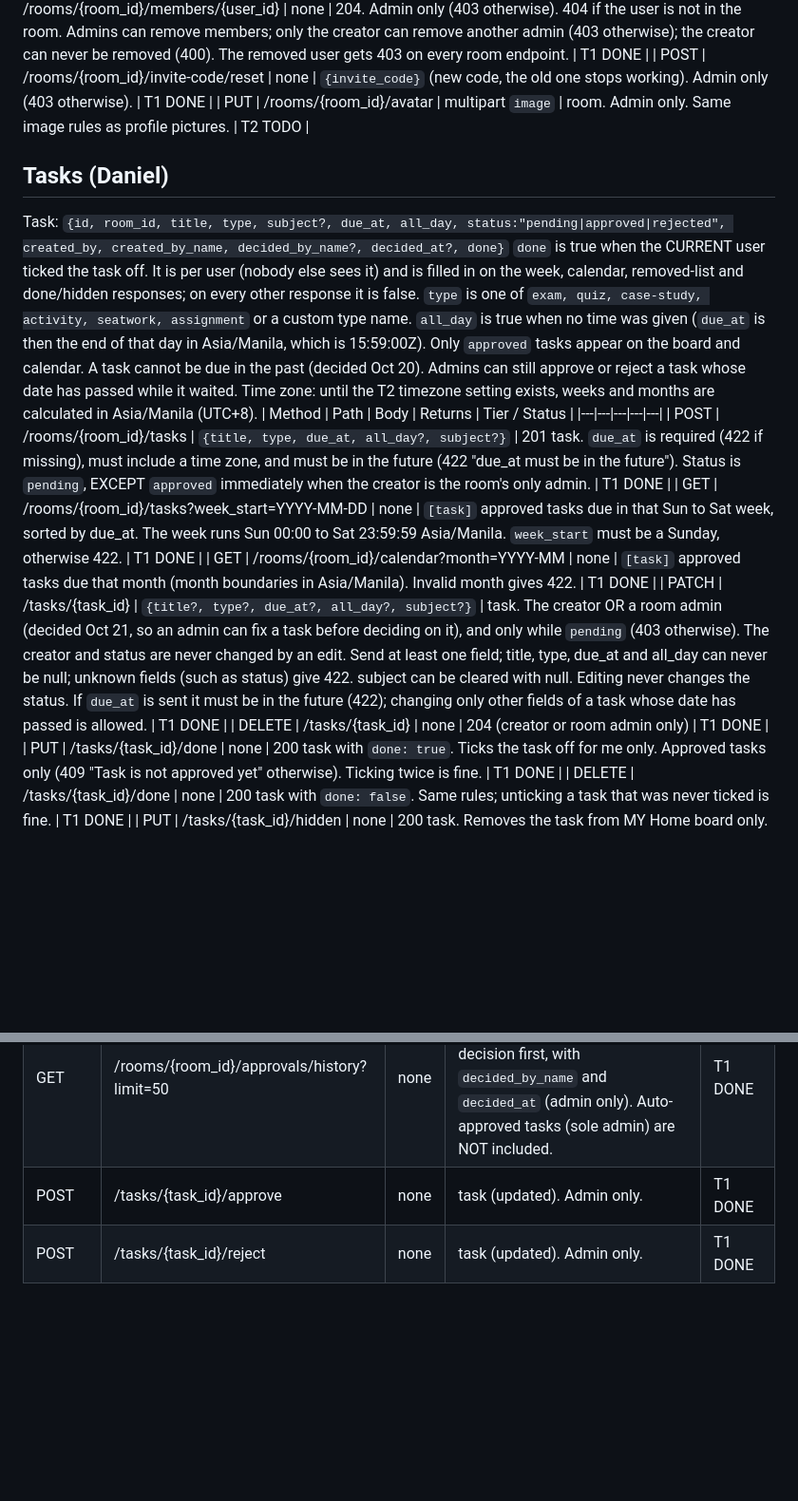
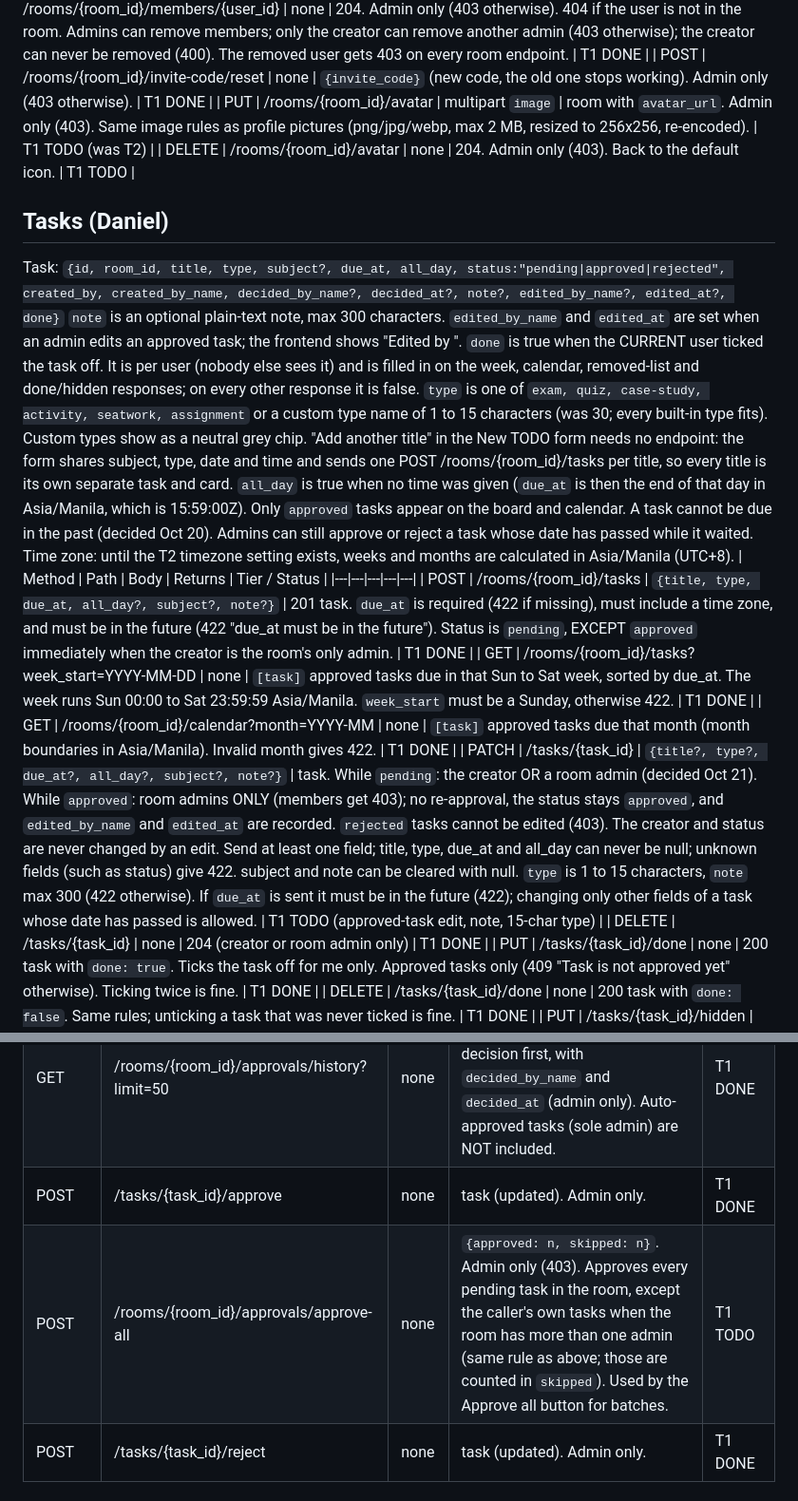
Before and after one commit to thomas0997/roomsync, a Markdown page: docs/api-contract.md, 2 parts joined by grey strips. Shown at 95% size. GitHub-like rendering; blank space fills up the shorter version.

Commit message:
docs: contract for custom tag, admin edit, task notes, approve-all, room icon

```diff
--- a/docs/api-contract.md
+++ b/docs/api-contract.md
@@ -45,22 +45,25 @@ Room: `{id, name, type, invite_code, role, member_count, pending_count, avatar_u
 | PATCH | /rooms/{room_id} | `{name?, type?}` | room. Admin only (403 otherwise). Send at least one field and no unknown fields, otherwise 422. | T1 DONE |
 | DELETE | /rooms/{room_id}/members/{user_id} | none | 204. Admin only (403 otherwise). 404 if the user is not in the room. Admins can remove members; only the creator can remove another admin (403 otherwise); the creator can never be removed (400). The removed user gets 403 on every room endpoint. | T1 DONE |
 | POST | /rooms/{room_id}/invite-code/reset | none | `{invite_code}` (new code, the old one stops working). Admin only (403 otherwise). | T1 DONE |
-| PUT | /rooms/{room_id}/avatar | multipart `image` | room. Admin only. Same image rules as profile pictures. | T2 TODO |
+| PUT | /rooms/{room_id}/avatar | multipart `image` | room with `avatar_url`. Admin only (403). Same image rules as profile pictures (png/jpg/webp, max 2 MB, resized to 256x256, re-encoded). | T1 TODO (was T2) |
+| DELETE | /rooms/{room_id}/avatar | none | 204. Admin only (403). Back to the default icon. | T1 TODO |
 
 ## Tasks (Daniel)
-Task: `{id, room_id, title, type, subject?, due_at, all_day, status:"pending|approved|rejected", created_by, created_by_name, decided_by_name?, decided_at?, done}`
+Task: `{id, room_id, title, type, subject?, due_at, all_day, status:"pending|approved|rejected", created_by, created_by_name, decided_by_name?, decided_at?, note?, edited_by_name?, edited_at?, done}`
+`note` is an optional plain-text note, max 300 characters. `edited_by_name` and `edited_at` are set when an admin edits an approved task; the frontend shows "Edited by <name>".
 `done` is true when the CURRENT user ticked the task off. It is per user (nobody else sees it) and is filled in on the week, calendar, removed-list and done/hidden responses; on every other response it is false.
-`type` is one of `exam, quiz, case-study, activity, seatwork, assignment` or a custom type name.
+`type` is one of `exam, quiz, case-study, activity, seatwork, assignment` or a custom type name of 1 to 15 characters (was 30; every built-in type fits). Custom types show as a neutral grey chip.
+"Add another title" in the New TODO form needs no endpoint: the form shares subject, type, date and time and sends one POST /rooms/{room_id}/tasks per title, so every title is its own separate task and card.
 `all_day` is true when no time was given (`due_at` is then the end of that day in Asia/Manila, which is 15:59:00Z).
 Only `approved` tasks appear on the board and calendar.
 A task cannot be due in the past (decided Oct 20). Admins can still approve or reject a task whose date has passed while it waited.
 Time zone: until the T2 timezone setting exists, weeks and months are calculated in Asia/Manila (UTC+8).
 | Method | Path | Body | Returns | Tier / Status |
 |---|---|---|---|---|
-| POST | /rooms/{room_id}/tasks | `{title, type, due_at, all_day?, subject?}` | 201 task. `due_at` is required (422 if missing), must include a time zone, and must be in the future (422 "due_at must be in the future"). Status is `pending`, EXCEPT `approved` immediately when the creator is the room's only admin. | T1 DONE |
+| POST | /rooms/{room_id}/tasks | `{title, type, due_at, all_day?, subject?, note?}` | 201 task. `due_at` is required (422 if missing), must include a time zone, and must be in the future (422 "due_at must be in the future"). Status is `pending`, EXCEPT `approved` immediately when the creator is the room's only admin. | T1 DONE |
 | GET | /rooms/{room_id}/tasks?week_start=YYYY-MM-DD | none | `[task]` approved tasks due in that Sun to Sat week, sorted by due_at. The week runs Sun 00:00 to Sat 23:59:59 Asia/Manila. `week_start` must be a Sunday, otherwise 422. | T1 DONE |
 | GET | /rooms/{room_id}/calendar?month=YYYY-MM | none | `[task]` approved tasks due that month (month boundaries in Asia/Manila). Invalid month gives 422. | T1 DONE |
-| PATCH | /tasks/{task_id} | `{title?, type?, due_at?, all_day?, subject?}` | task. The creator OR a room admin (decided Oct 21, so an admin can fix a task before deciding on it), and only while `pending` (403 otherwise). The creator and status are never changed by an edit. Send at least one field; title, type, due_at and all_day can never be null; unknown fields (such as status) give 422. subject can be cleared with null. Editing never changes the status. If `due_at` is sent it must be in the future (422); changing only other fields of a task whose date has passed is allowed. | T1 DONE |
+| PATCH | /tasks/{task_id} | `{title?, type?, due_at?, all_day?, subject?, note?}` | task. While `pending`: the creator OR a room admin (decided Oct 21). While `approved`: room admins ONLY (members get 403); no re-approval, the status stays `approved`, and `edited_by_name` and `edited_at` are recorded. `rejected` tasks cannot be edited (403). The creator and status are never changed by an edit. Send at least one field; title, type, due_at and all_day can never be null; unknown fields (such as status) give 422. subject and note can be cleared with null. `type` is 1 to 15 characters, `note` max 300 (422 otherwise). If `due_at` is sent it must be in the future (422); changing only other fields of a task whose date has passed is allowed. | T1 TODO (approved-task edit, note, 15-char type) |
 | DELETE | /tasks/{task_id} | none | 204 (creator or room admin only) | T1 DONE |
 | PUT | /tasks/{task_id}/done | none | 200 task with `done: true`. Ticks the task off for me only. Approved tasks only (409 "Task is not approved yet" otherwise). Ticking twice is fine. | T1 DONE |
 | DELETE | /tasks/{task_id}/done | none | 200 task with `done: false`. Same rules; unticking a task that was never ticked is fine. | T1 DONE |
@@ -90,6 +93,7 @@ Rules:
 | GET | /rooms/{room_id}/approvals | none | `[task]` with status `pending` (admin only) | T1 DONE |
 | GET | /rooms/{room_id}/approvals/history?limit=50 | none | `[task]` tasks an admin explicitly approved or rejected, newest decision first, with `decided_by_name` and `decided_at` (admin only). Auto-approved tasks (sole admin) are NOT included. | T1 DONE |
 | POST | /tasks/{task_id}/approve | none | task (updated). Admin only. | T1 DONE |
+| POST | /rooms/{room_id}/approvals/approve-all | none | `{approved: n, skipped: n}`. Admin only (403). Approves every pending task in the room, except the caller's own tasks when the room has more than one admin (same rule as above; those are counted in `skipped`). Used by the Approve all button for batches. | T1 TODO |
 | POST | /tasks/{task_id}/reject | none | task (updated). Admin only. | T1 DONE |
 
 ## Discussion (Daniel): room chat, text only
```
